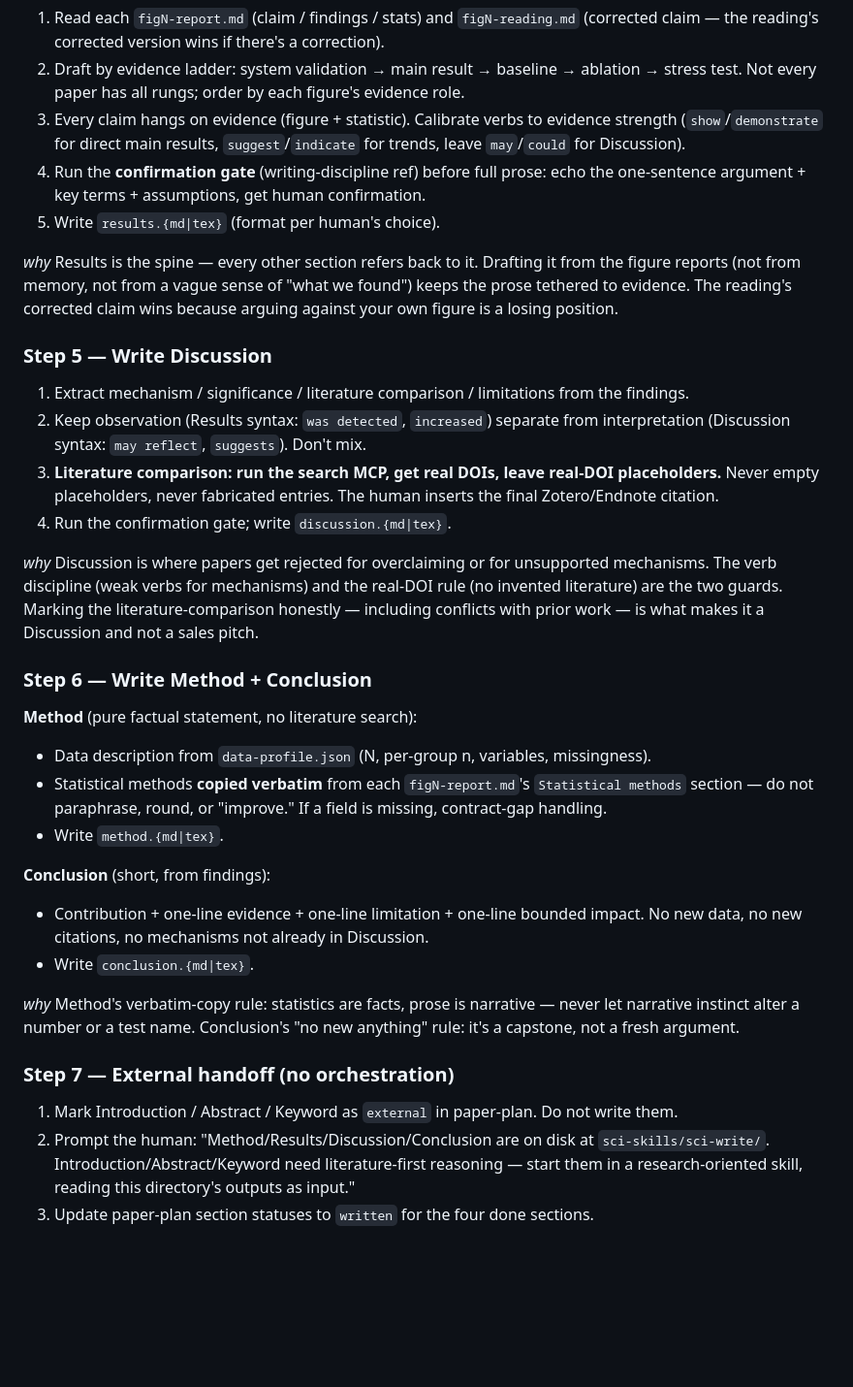
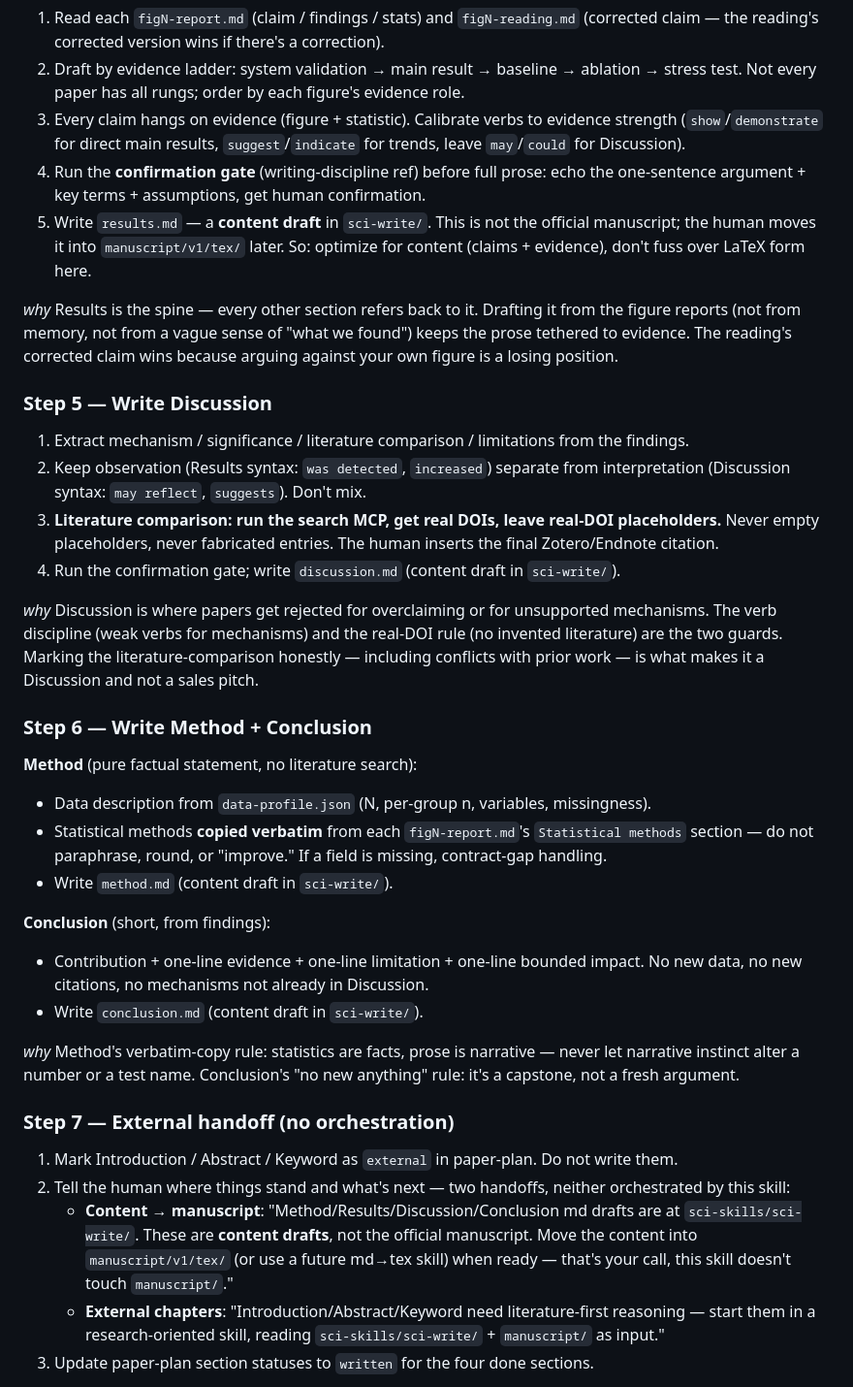
Before and after one commit to Joe-zhouman/sci-skills, a Markdown page: skills/sci-write/SKILL.md, the part around one of its changes. Shown at 97% size. Drawn GitHub-style; blank space fills up the shorter version.

```diff
--- a/skills/sci-write/SKILL.md
+++ b/skills/sci-write/SKILL.md
@@ -141,7 +146,7 @@ _why_ A typeset-perfect figure can still mislead at the argument level — claim
 2. Draft by evidence ladder: system validation → main result → baseline → ablation → stress test. Not every paper has all rungs; order by each figure's evidence role.
 3. Every claim hangs on evidence (figure + statistic). Calibrate verbs to evidence strength (`show`/`demonstrate` for direct main results, `suggest`/`indicate` for trends, leave `may`/`could` for Discussion).
 4. Run the **confirmation gate** (writing-discipline ref) before full prose: echo the one-sentence argument + key terms + assumptions, get human confirmation.
-5. Write `results.{md|tex}` (format per human's choice).
+5. Write `results.md` — a **content draft** in `sci-write/`. This is not the official manuscript; the human moves it into `manuscript/v1/tex/` later. So: optimize for content (claims + evidence), don't fuss over LaTeX form here.
 
 _why_ Results is the spine — every other section refers back to it. Drafting it from the figure reports (not from memory, not from a vague sense of "what we found") keeps the prose tethered to evidence. The reading's corrected claim wins because arguing against your own figure is a losing position.
 
@@ -150,7 +155,7 @@ _why_ Results is the spine — every other section refers back to it. Drafting i
 1. Extract mechanism / significance / literature comparison / limitations from the findings.
 2. Keep observation (Results syntax: `was detected`, `increased`) separate from interpretation (Discussion syntax: `may reflect`, `suggests`). Don't mix.
 3. **Literature comparison: run the search MCP, get real DOIs, leave real-DOI placeholders.** Never empty placeholders, never fabricated entries. The human inserts the final Zotero/Endnote citation.
-4. Run the confirmation gate; write `discussion.{md|tex}`.
+4. Run the confirmation gate; write `discussion.md` (content draft in `sci-write/`).
 
 _why_ Discussion is where papers get rejected for overclaiming or for unsupported mechanisms. The verb discipline (weak verbs for mechanisms) and the real-DOI rule (no invented literature) are the two guards. Marking the literature-comparison honestly — including conflicts with prior work — is what makes it a Discussion and not a sales pitch.
 
@@ -159,18 +164,20 @@ _why_ Discussion is where papers get rejected for overclaiming or for unsupporte
 **Method** (pure factual statement, no literature search):
 - Data description from `data-profile.json` (N, per-group n, variables, missingness).
 - Statistical methods **copied verbatim** from each `figN-report.md`'s `Statistical methods` section — do not paraphrase, round, or "improve." If a field is missing, contract-gap handling.
-- Write `method.{md|tex}`.
+- Write `method.md` (content draft in `sci-write/`).
 
 **Conclusion** (short, from findings):
 - Contribution + one-line evidence + one-line limitation + one-line bounded impact. No new data, no new citations, no mechanisms not already in Discussion.
-- Write `conclusion.{md|tex}`.
+- Write `conclusion.md` (content draft in `sci-write/`).
 
 _why_ Method's verbatim-copy rule: statistics are facts, prose is narrative — never let narrative instinct alter a number or a test name. Conclusion's "no new anything" rule: it's a capstone, not a fresh argument.
 
 ### Step 7 — External handoff (no orchestration)
 
 1. Mark Introduction / Abstract / Keyword as `external` in paper-plan. Do not write them.
-2. Prompt the human: "Method/Results/Discussion/Conclusion are on disk at `sci-skills/sci-write/`. Introduction/Abstract/Keyword need literature-first reasoning — start them in a research-oriented skill, reading this directory's outputs as input."
+2. Tell the human where things stand and what's next — two handoffs, neither orchestrated by this skill:
+   - **Content → manuscript**: "Method/Results/Discussion/Conclusion md drafts are at `sci-skills/sci-write/`. These are **content drafts**, not the official manuscript. Move the content into `manuscript/v1/tex/` (or use a future md→tex skill) when ready — that's your call, this skill doesn't touch `manuscript/`."
+   - **External chapters**: "Introduction/Abstract/Keyword need literature-first reasoning — start them in a research-oriented skill, reading `sci-skills/sci-write/` + `manuscript/` as input."
 3. Update paper-plan section statuses to `written` for the four done sections.
 
 _why_ Those three chapters are written last in practice (you frame the contribution after you know what the contribution actually is — "draw the target after the arrow lands"). They also lean heavily on literature positioning, which is a different mode of work than data-driven drafting. Marking them external keeps this skill honest about its scope.
```
Also changed, not shown: other parts of skills/sci-write/SKILL.md (+22 -17 lines).
